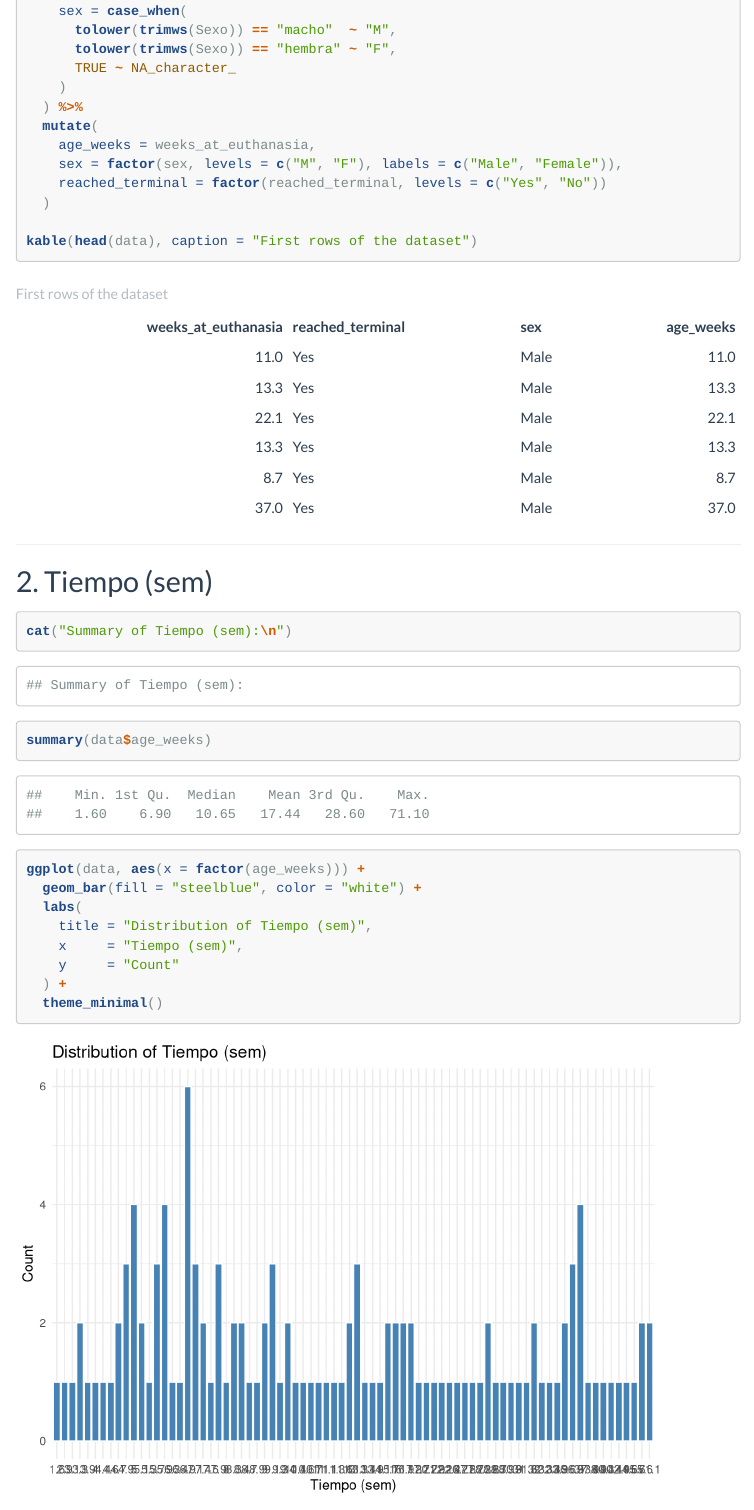
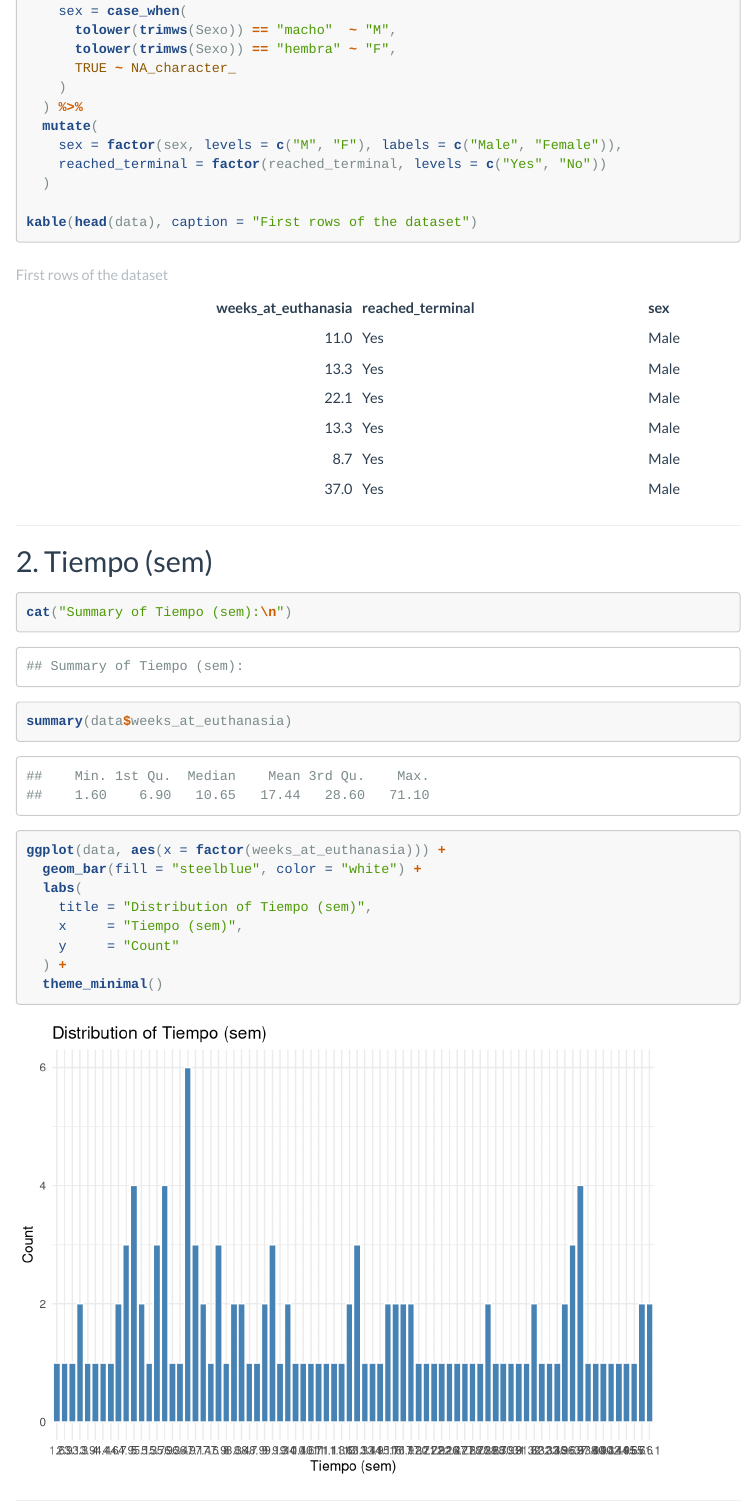
Before and after one commit to karolsofiatelleznunez-blip/analisisdedatos, an R Markdown document (analysis.Rmd): the page in a window 1100 px wide, from 660 px down. Rendered offline with R 4.5, knitr and Pandoc, with nearby package versions; menus at the side of the page are left out; long lines of code are wrapped.

Commit message:
Clarify normalized variables and file location

````diff
--- a/analysis.Rmd
+++ b/analysis.Rmd
@@ -47,7 +47,6 @@
     )
   ) %>%
   mutate(
-    age_weeks = weeks_at_euthanasia,
     sex = factor(sex, levels = c("M", "F"), labels = c("Male", "Female")),
     reached_terminal = factor(reached_terminal, levels = c("Yes", "No"))
   )
@@ -61,11 +60,11 @@
 
 ```{r age-summary}
 cat("Summary of Tiempo (sem):\n")
-summary(data$age_weeks)
+summary(data$weeks_at_euthanasia)
 ```
 
 ```{r age-plot}
-ggplot(data, aes(x = factor(age_weeks))) +
+ggplot(data, aes(x = factor(weeks_at_euthanasia))) +
   geom_bar(fill = "steelblue", color = "white") +
   labs(
     title = "Distribution of Tiempo (sem)",
````
Also changed, not shown: README.md.
